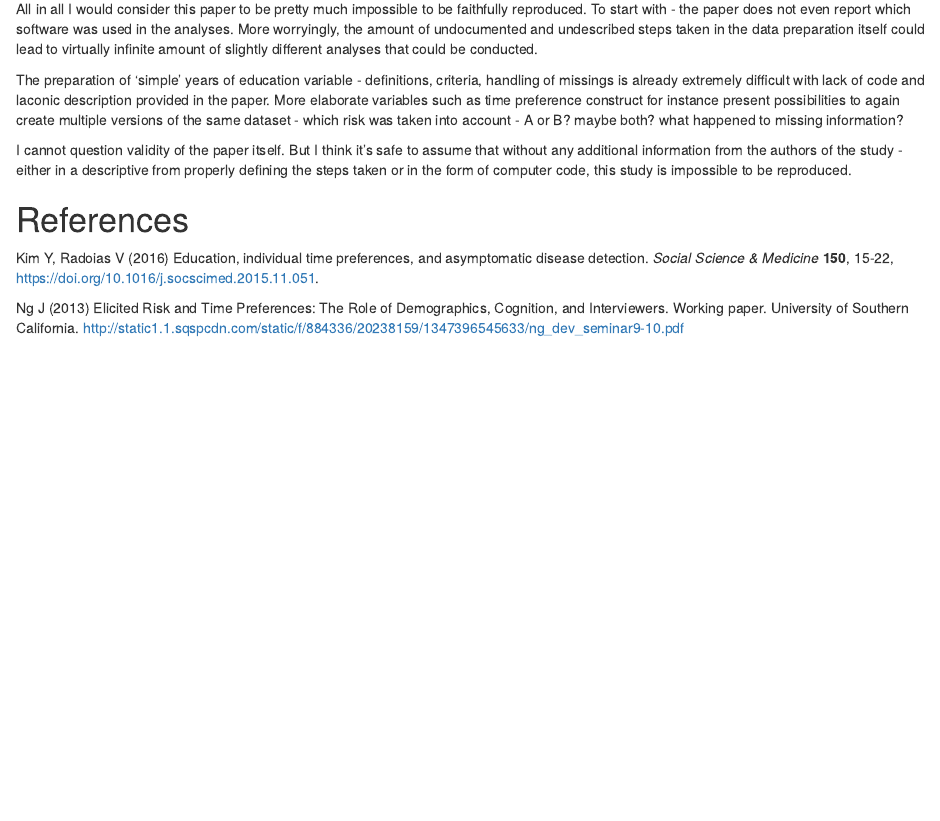
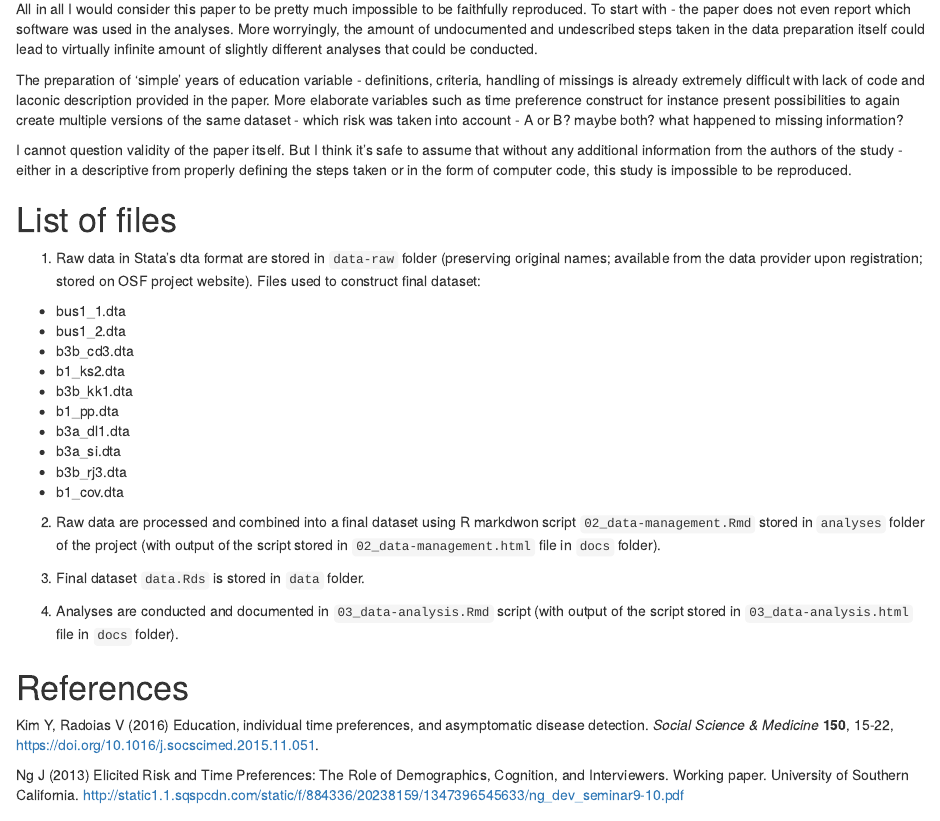
Before and after one commit to RPanczak/SCORE_Kim_SocSciMed_2016_AqDO, an R Markdown document (analyses/03_data-analysis.Rmd): the page in a window 1100 px wide, from 7140 px down. Rendered offline with R 4.5, knitr and Pandoc, with nearby package versions; drawn as R Markdown's standard HTML page in place of the format the file asks for; some code elsewhere in the file could not run offline.

Commit message:
list of files

```diff
--- a/analyses/03_data-analysis.Rmd
+++ b/analyses/03_data-analysis.Rmd
@@ -361,6 +361,29 @@ I cannot question validity of the paper itself. But I think it's safe to assume
 
 <!-- ----------------------------------------------------- -->
 
+# List of files
+
+1. Raw data in Stata's dta format are stored in `data-raw` folder (preserving original names; available from the data provider upon registration; stored on OSF project website). Files used to construct final dataset:
+
+- bus1_1.dta
+- bus1_2.dta
+- b3b_cd3.dta
+- b1_ks2.dta
+- b3b_kk1.dta
+- b1_pp.dta
+- b3a_dl1.dta
+- b3a_si.dta
+- b3b_rj3.dta
+- b1_cov.dta
+
+2. Raw data are processed and combined into a final dataset using R markdwon script `02_data-management.Rmd` stored in `analyses` folder of the project (with output of the script stored in `02_data-management.html` file in `docs` folder).
+
+3. Final dataset `data.Rds` is stored in `data` folder.
+
+4. Analyses are conducted and documented in `03_data-analysis.Rmd` script (with output of the script stored in `03_data-analysis.html` file in `docs` folder).
+
+<!-- ----------------------------------------------------- -->
+
 # References
 
 Kim Y, Radoias V (2016) Education, individual time preferences, and asymptomatic disease detection. *Social Science & Medicine* **150**, 15-22, https://doi.org/10.1016/j.socscimed.2015.11.051.
```
